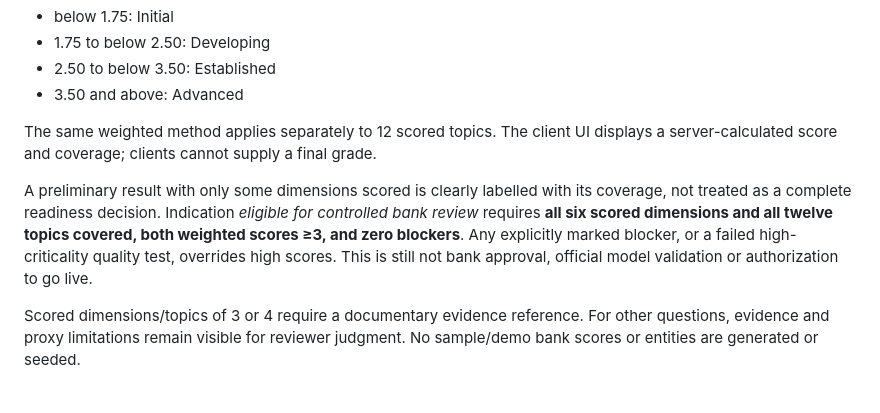
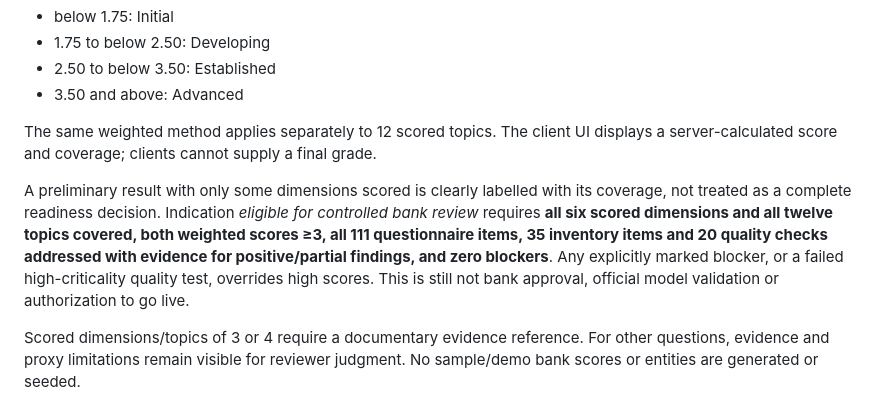
Before and after one commit to elanghaqeem-hash/greencal, a Markdown page: docs/enterprise/discovery-readiness.md, the part around the change. GitHub-like rendering.

Commit message:
docs(crms): clarify readiness full-evidence coverage gate

```diff
--- a/docs/enterprise/discovery-readiness.md
+++ b/docs/enterprise/discovery-readiness.md
@@ -26,7 +26,7 @@ Navigation: \`/enterprise/\` → **Discovery Readiness**, an institution-specifi
 
 The same weighted method applies separately to 12 scored topics. The client UI displays a server-calculated score and coverage; clients cannot supply a final grade.
 
-A preliminary result with only some dimensions scored is clearly labelled with its coverage, not treated as a complete readiness decision. Indication *eligible for controlled bank review* requires **all six scored dimensions and all twelve topics covered, both weighted scores ≥3, and zero blockers**. Any explicitly marked blocker, or a failed high-criticality quality test, overrides high scores. This is still not bank approval, official model validation or authorization to go live.
+A preliminary result with only some dimensions scored is clearly labelled with its coverage, not treated as a complete readiness decision. Indication *eligible for controlled bank review* requires **all six scored dimensions and all twelve topics covered, both weighted scores ≥3, all 111 questionnaire items, 35 inventory items and 20 quality checks addressed with evidence for positive/partial findings, and zero blockers**. Any explicitly marked blocker, or a failed high-criticality quality test, overrides high scores. This is still not bank approval, official model validation or authorization to go live.
 
 Scored dimensions/topics of 3 or 4 require a documentary evidence reference. For other questions, evidence and proxy limitations remain visible for reviewer judgment. No sample/demo bank scores or entities are generated or seeded.
 
```
